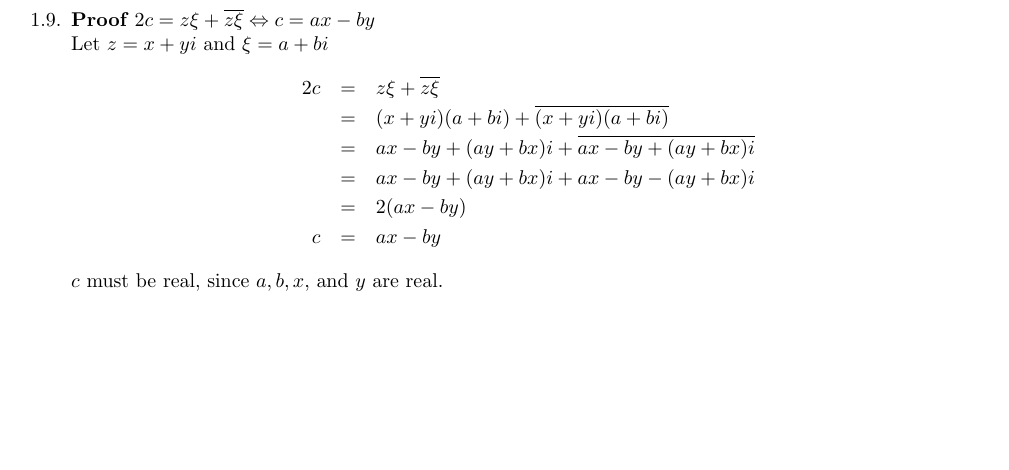
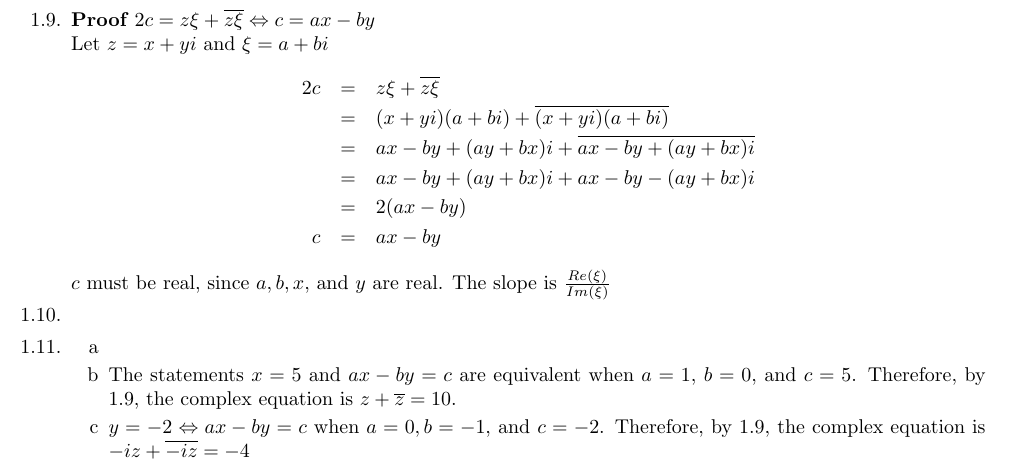
Before and after one commit to brandontoner/math-438, a LaTeX document (math438.tex): part of page 6 of 6, cut so that both start at the same text, the shorter picture padded with empty space. Compiled offline with pdfLaTeX.

Commit message:
Added solution to 1.11.a and 1.11.b

```diff
--- a/math438.tex
+++ b/math438.tex
@@ -312,8 +312,15 @@ Proofs} \\
                   &=&2(ax-by) \\
                  c&=&ax-by
             \end{eqnarray*}
-            $c$ must be real, since $a, b, x$, and $y$ are real.
+            $c$ must be real, since $a, b, x$, and $y$ are real. The slope is $\frac{Re(\xi)}{Im(\xi)}$
         \end{proof}
+        \item %1.10
+        \item %1.11
+        \begin{enumerate}[label=\alph*]
+            \item
+            \item The statements $x=5$ and $ax-by=c$ are equivalent when $a=1$, $b=0$, and $c=5$. Therefore, by 1.9, the complex equation is $z+\overline{z}=10$.
+            \item $y=-2 \Leftrightarrow ax-by=c$ when $a=0, b=-1$, and $c=-2$. Therefore, by 1.9, the complex equation is $-iz+\overline{-iz}=-4$
+        \end{enumerate}
     \end{enumerate}
 \end{enumerate}
 \end{document}
```
Also changed, not shown: math438.tex (2 more changed lines).
